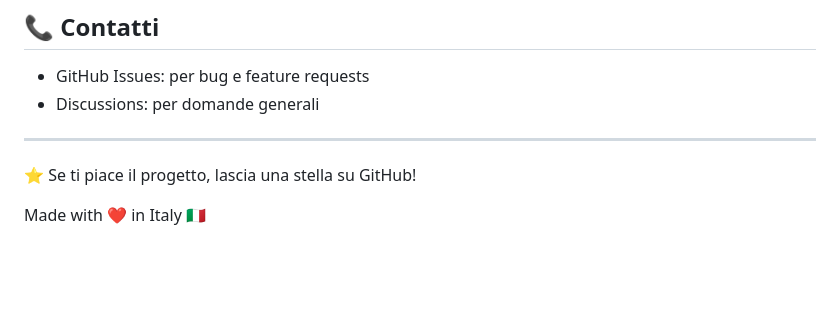
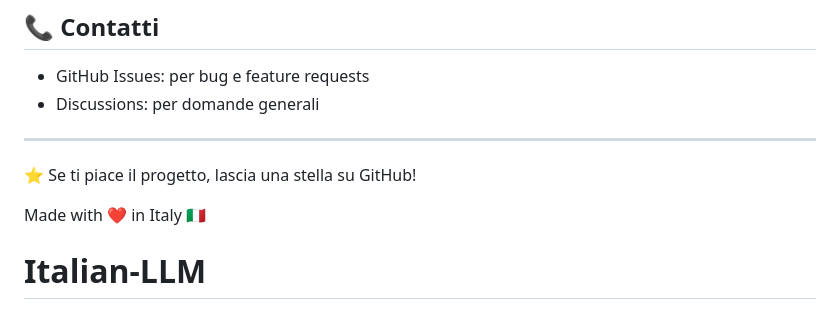
Before and after one commit to jeaders/Italian-LLM, a Markdown page: README.md, the part around the change. GitHub-like rendering; blank space fills up the shorter version.

```diff
--- a/README.md
+++ b/README.md
@@ -202,3 +202,4 @@ MIT License - vedi [LICENSE](LICENSE)
 ⭐ Se ti piace il progetto, lascia una stella su GitHub!
 
 Made with ❤️ in Italy 🇮🇹
+# Italian-LLM
```
